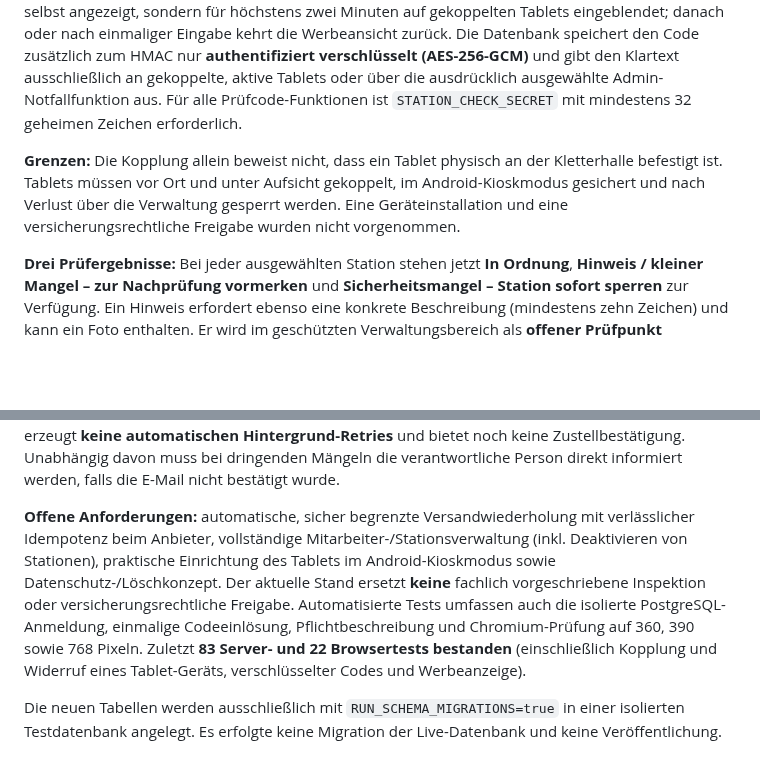
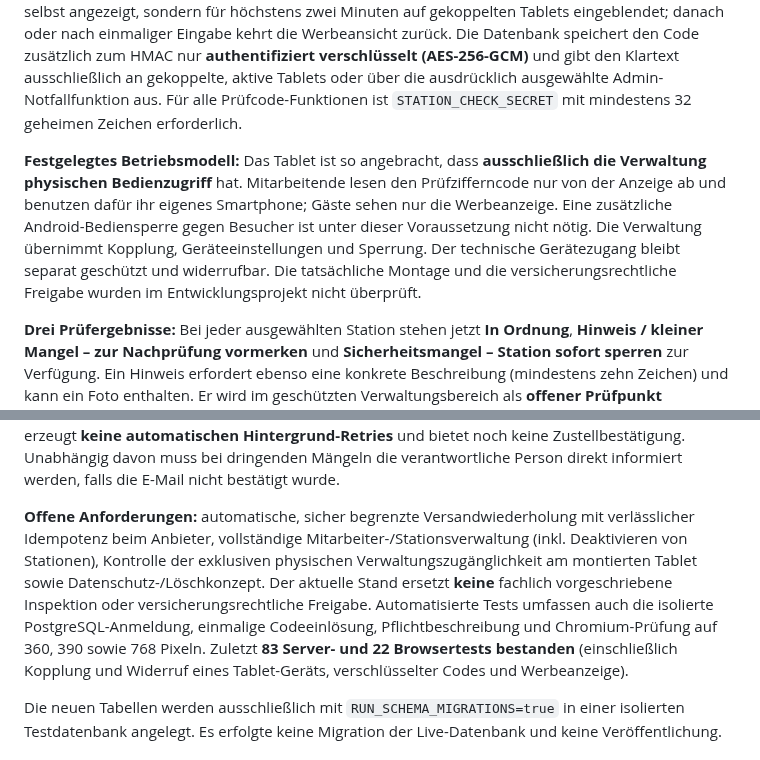
Before and after one commit to MarcoFruedrich/klettern-brilon-neu, a Markdown page: README.md, 2 parts joined by grey strips. GitHub-like rendering; blank space fills up the shorter version.

Commit message:
docs: only administration may physically operate secure advertising tablet

```diff
--- a/README.md
+++ b/README.md
@@ -42,7 +42,7 @@ Der Code ist nur **120 Sekunden** und **einmalig** nutzbar. Nach der Eingabe kan
 
 **Werbetablet und Geräte-Kopplung:** Die separate `/tablet.html` zeigt öffentlich angebotene Programme in einer ruhigen Werbeschleife. Das Tablet erhält **keinen Admin-Login**, sondern wird über einen in `/admin.html#stationspruefung` erzeugten **achtstelligen, einmaligen Kopplungscode (zehn Minuten)** mit einem eigenen Gerätezugang verbunden. Der Gerätezugang ist ein `HttpOnly`/`Secure`/`SameSite=Strict`-Cookie und kann einzeln in der Verwaltung gesperrt werden; die Geräteberechtigung ist auf 30 Tage begrenzt. Das Werbetablet darf ausschließlich aktuelle sechsstellige Prüfcodes auslesen. Die Mitarbeiterin bzw. der Mitarbeiter fordert den Code über die persönliche Anmeldung in `/pruefung.html` mit **„Code am Tablet anzeigen“** an. Er wird dort nicht selbst angezeigt, sondern für höchstens zwei Minuten auf gekoppelten Tablets eingeblendet; danach oder nach einmaliger Eingabe kehrt die Werbeansicht zurück. Die Datenbank speichert den Code zusätzlich zum HMAC nur **authentifiziert verschlüsselt (AES-256-GCM)** und gibt den Klartext ausschließlich an gekoppelte, aktive Tablets oder über die ausdrücklich ausgewählte Admin-Notfallfunktion aus. Für alle Prüfcode-Funktionen ist `STATION_CHECK_SECRET` mit mindestens 32 geheimen Zeichen erforderlich.
 
-**Grenzen:** Die Kopplung allein beweist nicht, dass ein Tablet physisch an der Kletterhalle befestigt ist. Tablets müssen vor Ort und unter Aufsicht gekoppelt, im Android-Kioskmodus gesichert und nach Verlust über die Verwaltung gesperrt werden. Eine Geräteinstallation und eine versicherungsrechtliche Freigabe wurden nicht vorgenommen.
+**Festgelegtes Betriebsmodell:** Das Tablet ist so angebracht, dass **ausschließlich die Verwaltung physischen Bedienzugriff** hat. Mitarbeitende lesen den Prüfzifferncode nur von der Anzeige ab und benutzen dafür ihr eigenes Smartphone; Gäste sehen nur die Werbeanzeige. Eine zusätzliche Android-Bediensperre gegen Besucher ist unter dieser Voraussetzung nicht nötig. Die Verwaltung übernimmt Kopplung, Geräteeinstellungen und Sperrung. Der technische Gerätezugang bleibt separat geschützt und widerrufbar. Die tatsächliche Montage und die versicherungsrechtliche Freigabe wurden im Entwicklungsprojekt nicht überprüft.
 
 **Drei Prüfergebnisse:** Bei jeder ausgewählten Station stehen jetzt **In Ordnung**, **Hinweis / kleiner Mangel – zur Nachprüfung vormerken** und **Sicherheitsmangel – Station sofort sperren** zur Verfügung. Ein Hinweis erfordert ebenso eine konkrete Beschreibung (mindestens zehn Zeichen) und kann ein Foto enthalten. Er wird im geschützten Verwaltungsbereich als **offener Prüfpunkt** vorgemerkt, führt aber **nicht automatisch zur Stationssperrung**. Nach tatsächlicher Nachprüfung kann die Verwaltung mit benannter prüfender Person und dokumentiertem Ergebnis den Hinweis als erledigt kennzeichnen; der ursprüngliche Eintrag bleibt erhalten. Ein Sicherheitsmangel sperrt weiterhin sofort. Eine bereits bestehende Sperre wird weder durch einen Hinweis noch durch dessen Erledigung aufgehoben. Bei Zweifeln, ob die sichere Nutzung betroffen ist, **Sicherheitsmangel** wählen.
 
@@ -52,7 +52,7 @@ Der Code ist nur **120 Sekunden** und **einmalig** nutzbar. Nach der Eingabe kan
 
 **Dauerhafter Mängel-Mailausgang:** Jeder Sicherheitsmangel erhält in `brilon_pruef_meldungen` genau einen gespeicherten Ausgangseintrag mit Status, Zahl der Versuche und Zeitstempel. Die Adminverwaltung zeigt offene und fehlgeschlagene Meldungen an. Nach manueller Prüfung kann der Versand unter `POST /api/admin/pruefung/meldungen/:id/erneut-senden` mit gültiger Sitzung, CSRF-Token und ausdrücklicher Bestätigung wiederholt werden. Bereits vom Mail-Anbieter angenommene Meldungen werden nicht ein zweites Mal verschickt. **Unklare Versände** (z. B. Serverabbruch nach Mailannahme) werden nicht automatisch wiederholt; sie müssen beim Anbieter überprüft werden, um Duplikate zu vermeiden. Kleine Hinweise erzeugen keine Sicherheitsmangel-Mail. Die Funktion erzeugt **keine automatischen Hintergrund-Retries** und bietet noch keine Zustellbestätigung. Unabhängig davon muss bei dringenden Mängeln die verantwortliche Person direkt informiert werden, falls die E-Mail nicht bestätigt wurde.
 
-**Offene Anforderungen:** automatische, sicher begrenzte Versandwiederholung mit verlässlicher Idempotenz beim Anbieter, vollständige Mitarbeiter-/Stationsverwaltung (inkl. Deaktivieren von Stationen), praktische Einrichtung des Tablets im Android-Kioskmodus sowie Datenschutz-/Löschkonzept. Der aktuelle Stand ersetzt **keine** fachlich vorgeschriebene Inspektion oder versicherungsrechtliche Freigabe. Automatisierte Tests umfassen auch die isolierte PostgreSQL-Anmeldung, einmalige Codeeinlösung, Pflichtbeschreibung und Chromium-Prüfung auf 360, 390 sowie 768 Pixeln. Zuletzt **83 Server- und 22 Browsertests bestanden** (einschließlich Kopplung und Widerruf eines Tablet-Geräts, verschlüsselter Codes und Werbeanzeige).
+**Offene Anforderungen:** automatische, sicher begrenzte Versandwiederholung mit verlässlicher Idempotenz beim Anbieter, vollständige Mitarbeiter-/Stationsverwaltung (inkl. Deaktivieren von Stationen), Kontrolle der exklusiven physischen Verwaltungszugänglichkeit am montierten Tablet sowie Datenschutz-/Löschkonzept. Der aktuelle Stand ersetzt **keine** fachlich vorgeschriebene Inspektion oder versicherungsrechtliche Freigabe. Automatisierte Tests umfassen auch die isolierte PostgreSQL-Anmeldung, einmalige Codeeinlösung, Pflichtbeschreibung und Chromium-Prüfung auf 360, 390 sowie 768 Pixeln. Zuletzt **83 Server- und 22 Browsertests bestanden** (einschließlich Kopplung und Widerruf eines Tablet-Geräts, verschlüsselter Codes und Werbeanzeige).
 
 Die neuen Tabellen werden ausschließlich mit `RUN_SCHEMA_MIGRATIONS=true` in einer isolierten Testdatenbank angelegt. Es erfolgte keine Migration der Live-Datenbank und keine Veröffentlichung.
 
```
